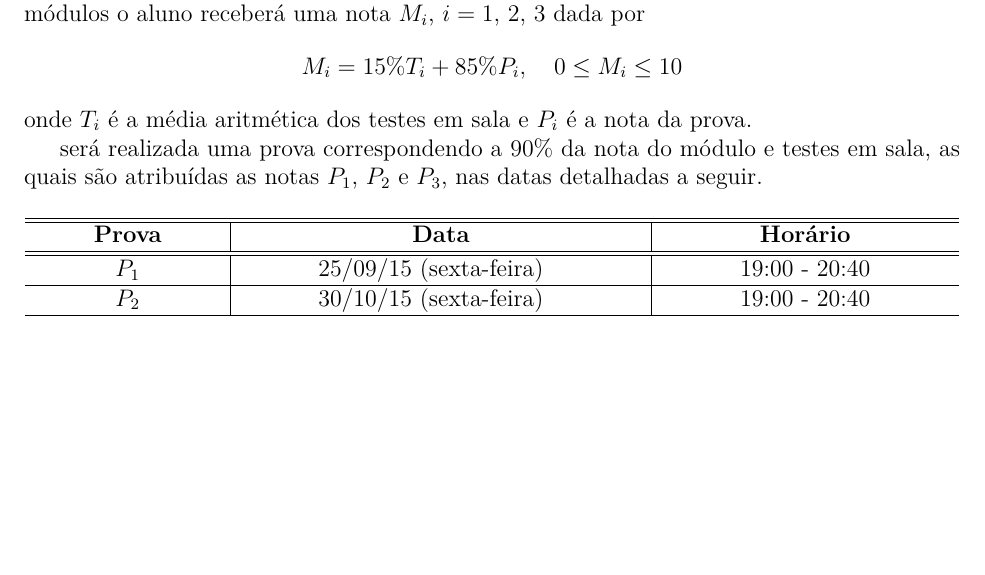
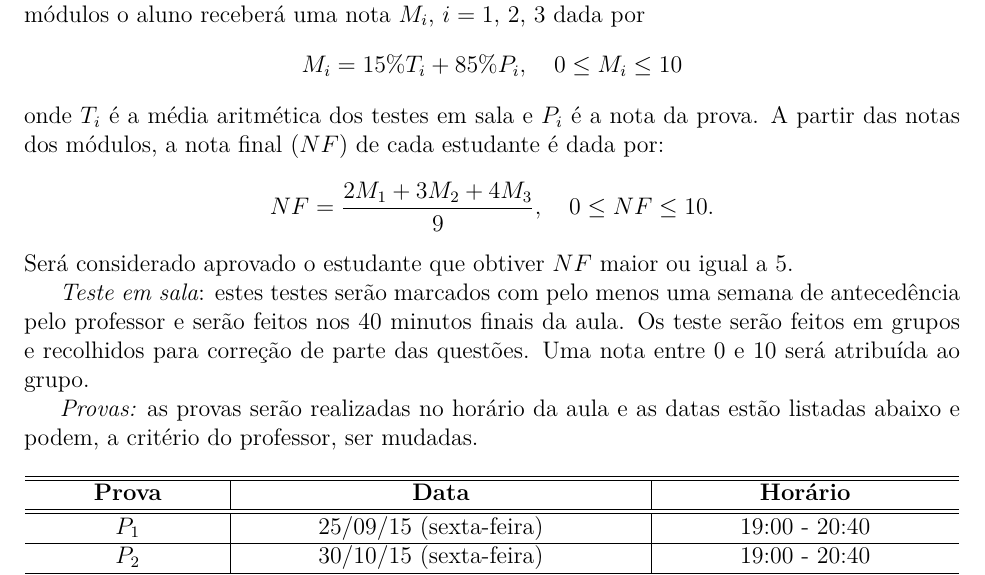
Before and after one commit to jfreitasunb/Algebra-1, a LaTeX document (plano-algebra-1_(2-2015).tex): part of page 1 of 2, cut so that both start at the same text, the shorter picture padded with empty space. Compiled offline with XeLaTeX.

Commit message:
Finalização dos critérios de avaliação.

```diff
--- a/plano-algebra-1_(2-2015).tex
+++ b/plano-algebra-1_(2-2015).tex
@@ -79,9 +79,15 @@ m\'{o}dulos.  Em cada um dos módulos o aluno receberá uma nota $M_i$, $i = 1$,
 \[
     M_i = 15\%T_i + 85\%P_i, \quad 0 \le M_i \le 10
 \]
-onde $T_i$  é a média aritmética dos testes em sala e $P_i$ é a nota da prova.
+onde $T_i$  é a média aritmética dos testes em sala e $P_i$ é a nota da prova. A partir das notas dos módulos, a nota final ($NF$) de cada estudante é dada por:
+\[
+    NF = \dfrac{2M_1 + 3M_2 + 4M_3}{9}, \quad 0 \le NF \le 10.
+\]
+Será considerado aprovado o estudante que obtiver $NF$ maior ou igual a 5.
 
- ser{\'a} realizada uma prova correspondendo a 90\% da nota do m\'odulo e testes em sala, as quais s\~{a}o atribu\'{\i}das as notas $P_1$, $P_2$ e $P_3$, nas datas detalhadas a seguir.
+\textit{Teste em sala}: estes testes serão marcados com pelo menos uma semana de antecedência pelo professor e serão feitos nos 40 minutos finais da aula. Os teste serão feitos em grupos  e recolhidos para correção de parte das questões. Uma nota entre 0 e 10 será atribuída ao grupo.
+
+\textit{Provas:} as provas serão realizadas no horário da aula e as datas estão listadas abaixo e podem, a critério do professor, ser mudadas.
 
 \begin{center}
     \begin{tabular}{c|c|c}
```
